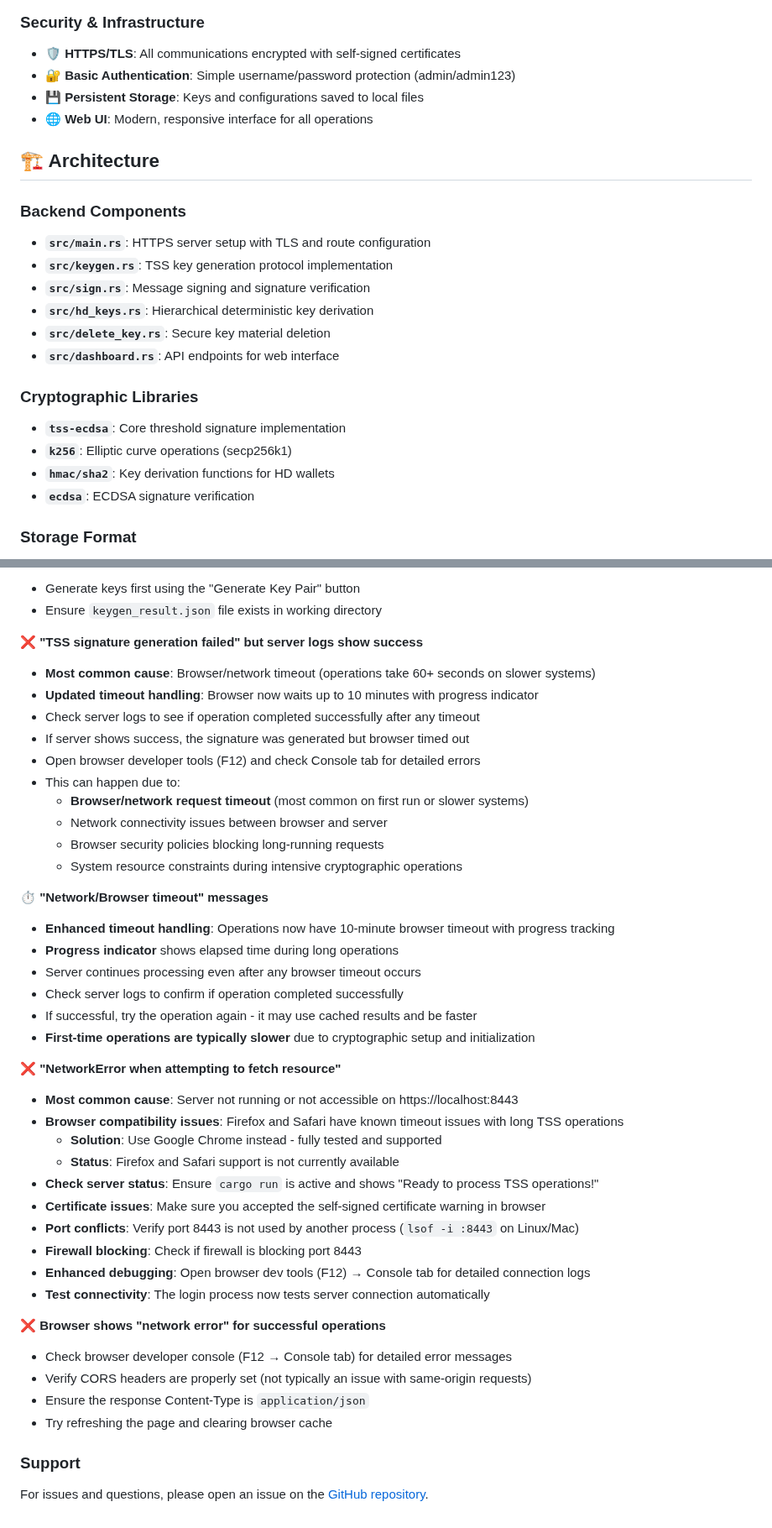
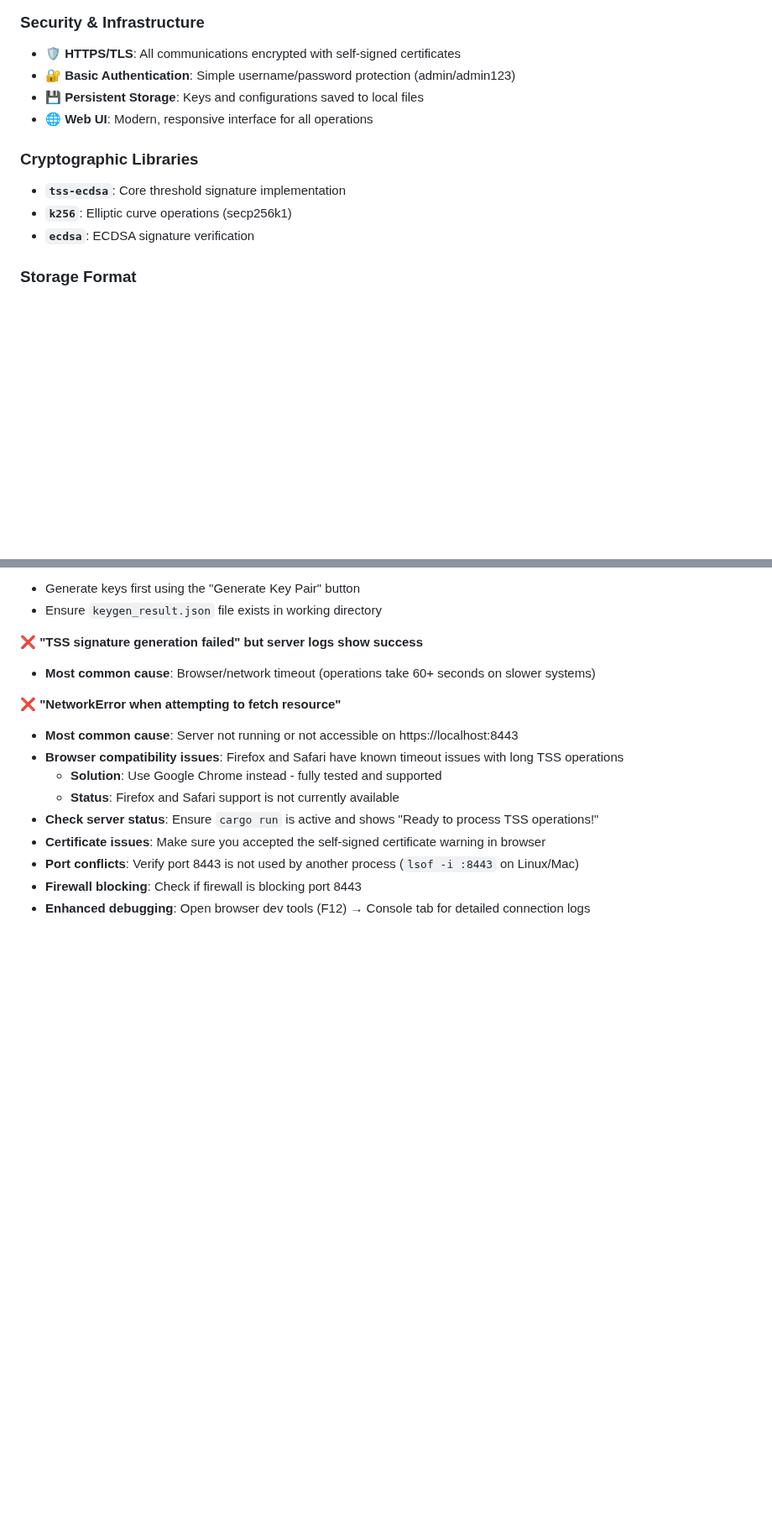
Before and after one commit to emmorais/waas, a Markdown page: README.md, 2 parts joined by grey strips. Shown at 84% size. GitHub-like rendering; blank space fills up the shorter version.

```diff
--- a/README.md
+++ b/README.md
@@ -19,20 +19,9 @@ A **Threshold Signature Scheme (TSS) based wallet service** built with Rust, pro
 - **💾 Persistent Storage**: Keys and configurations saved to local files
 - **🌐 Web UI**: Modern, responsive interface for all operations
 
-## 🏗️ Architecture
-
-### Backend Components
-- **`src/main.rs`**: HTTPS server setup with TLS and route configuration
-- **`src/keygen.rs`**: TSS key generation protocol implementation
-- **`src/sign.rs`**: Message signing and signature verification
-- **`src/hd_keys.rs`**: Hierarchical deterministic key derivation
-- **`src/delete_key.rs`**: Secure key material deletion
-- **`src/dashboard.rs`**: API endpoints for web interface
-
 ### Cryptographic Libraries
 - **`tss-ecdsa`**: Core threshold signature implementation
 - **`k256`**: Elliptic curve operations (secp256k1)
-- **`hmac/sha2`**: Key derivation functions for HD wallets
 - **`ecdsa`**: ECDSA signature verification
 
 ### Storage Format
@@ -262,23 +234,6 @@ Caused by:
 
 **❌ "TSS signature generation failed" but server logs show success**
 - **Most common cause**: Browser/network timeout (operations take 60+ seconds on slower systems)
-- **Updated timeout handling**: Browser now waits up to 10 minutes with progress indicator
-- Check server logs to see if operation completed successfully after any timeout
-- If server shows success, the signature was generated but browser timed out
-- Open browser developer tools (F12) and check Console tab for detailed errors
-- This can happen due to:
-  - **Browser/network request timeout** (most common on first run or slower systems)
-  - Network connectivity issues between browser and server
-  - Browser security policies blocking long-running requests
-  - System resource constraints during intensive cryptographic operations
-
-**⏱️ "Network/Browser timeout" messages**
-- **Enhanced timeout handling**: Operations now have 10-minute browser timeout with progress tracking
-- **Progress indicator** shows elapsed time during long operations
-- Server continues processing even after any browser timeout occurs
-- Check server logs to confirm if operation completed successfully
-- If successful, try the operation again - it may use cached results and be faster
-- **First-time operations are typically slower** due to cryptographic setup and initialization
 
 **❌ "NetworkError when attempting to fetch resource"**
 - **Most common cause**: Server not running or not accessible on https://localhost:8443
@@ -290,13 +245,3 @@ Caused by:
 - **Port conflicts**: Verify port 8443 is not used by another process (`lsof -i :8443` on Linux/Mac)
 - **Firewall blocking**: Check if firewall is blocking port 8443
 - **Enhanced debugging**: Open browser dev tools (F12) → Console tab for detailed connection logs
-- **Test connectivity**: The login process now tests server connection automatically
-
-**❌ Browser shows "network error" for successful operations**
-- Check browser developer console (F12 → Console tab) for detailed error messages
-- Verify CORS headers are properly set (not typically an issue with same-origin requests)
-- Ensure the response Content-Type is `application/json`
-- Try refreshing the page and clearing browser cache
-
-### Support
-For issues and questions, please open an issue on the [GitHub repository](https://github.com/emmorais/waas).
```
Also changed, not shown: other parts of README.md (+2 -19 lines).
